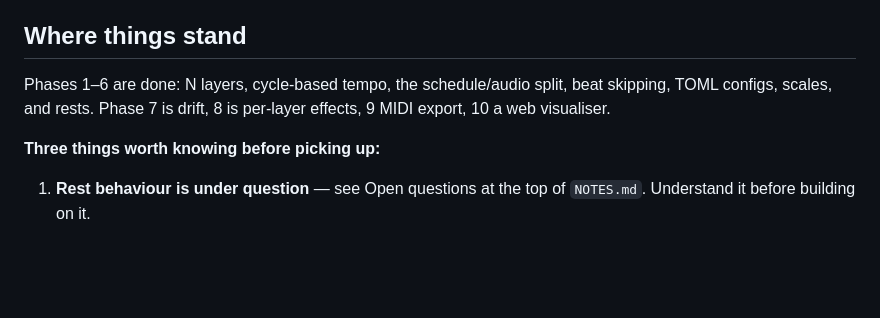
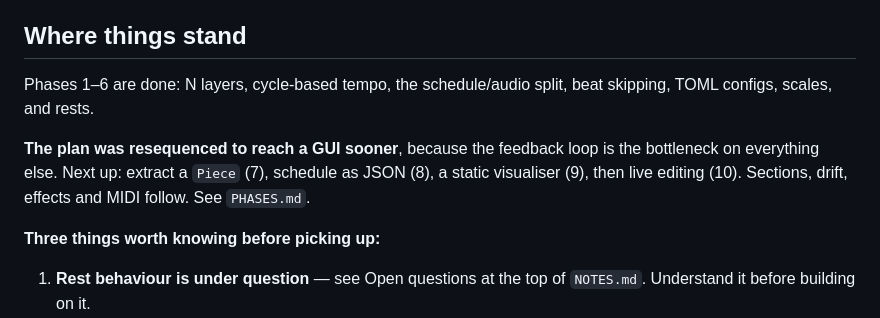
Before and after one commit to randir6/RanDAW, a Markdown page: README.md, the part around the change. Rendered like a GitHub page; blank space fills up the shorter version.

```diff
--- a/README.md
+++ b/README.md
@@ -148,8 +148,12 @@ diagram and is where the whole idea lives.
 ## Where things stand
 
 Phases 1–6 are done: N layers, cycle-based tempo, the schedule/audio split,
-beat skipping, TOML configs, scales, and rests. Phase 7 is drift, 8 is
-per-layer effects, 9 MIDI export, 10 a web visualiser.
+beat skipping, TOML configs, scales, and rests.
+
+**The plan was resequenced to reach a GUI sooner**, because the feedback loop
+is the bottleneck on everything else. Next up: extract a `Piece` (7), schedule
+as JSON (8), a static visualiser (9), then live editing (10). Sections, drift,
+effects and MIDI follow. See `PHASES.md`.
 
 **Three things worth knowing before picking up:**
 
```
Also changed, not shown: PHASES.md (+152 -40 lines).
